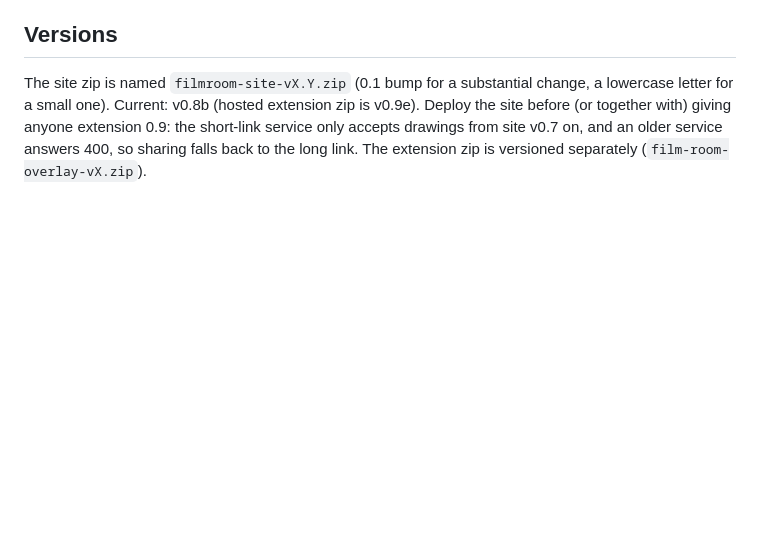
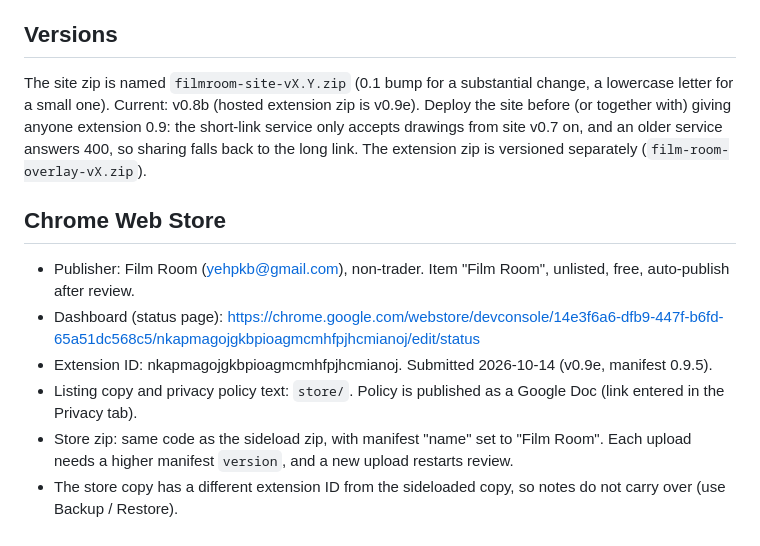
Before and after one commit to yehpkb-collab/filmroom-viewer, a Markdown page: SETUP.md, the part around the change. Rendered like a GitHub page; blank space fills up the shorter version.

Commit message:
SETUP: Chrome Web Store dashboard link and submission notes
Co-Authored-By: Claude Sonnet 5.5 <noreply@anthropic.com>
Claude-Session: https://claude.ai/code/session_01Hbcvm8wfJPhwwh4Jc1eKqd

```diff
--- a/SETUP.md
+++ b/SETUP.md
@@ -44,3 +44,11 @@ Give them one link: `https://filmroom-viewer.netlify.app/start/`. It has the dow
 
 ## Versions
 The site zip is named `filmroom-site-vX.Y.zip` (0.1 bump for a substantial change, a lowercase letter for a small one). Current: v0.8b (hosted extension zip is v0.9e). Deploy the site before (or together with) giving anyone extension 0.9: the short-link service only accepts drawings from site v0.7 on, and an older service answers 400, so sharing falls back to the long link. The extension zip is versioned separately (`film-room-overlay-vX.zip`).
+
+## Chrome Web Store
+- Publisher: Film Room (yehpkb@gmail.com), non-trader. Item "Film Room", unlisted, free, auto-publish after review.
+- Dashboard (status page): https://chrome.google.com/webstore/devconsole/14e3f6a6-dfb9-447f-b6fd-65a51dc568c5/nkapmagojgkbpioagmcmhfpjhcmianoj/edit/status
+- Extension ID: nkapmagojgkbpioagmcmhfpjhcmianoj. Submitted 2026-10-14 (v0.9e, manifest 0.9.5).
+- Listing copy and privacy policy text: `store/`. Policy is published as a Google Doc (link entered in the Privacy tab).
+- Store zip: same code as the sideload zip, with manifest "name" set to "Film Room". Each upload needs a higher manifest `version`, and a new upload restarts review.
+- The store copy has a different extension ID from the sideloaded copy, so notes do not carry over (use Backup / Restore).
```
